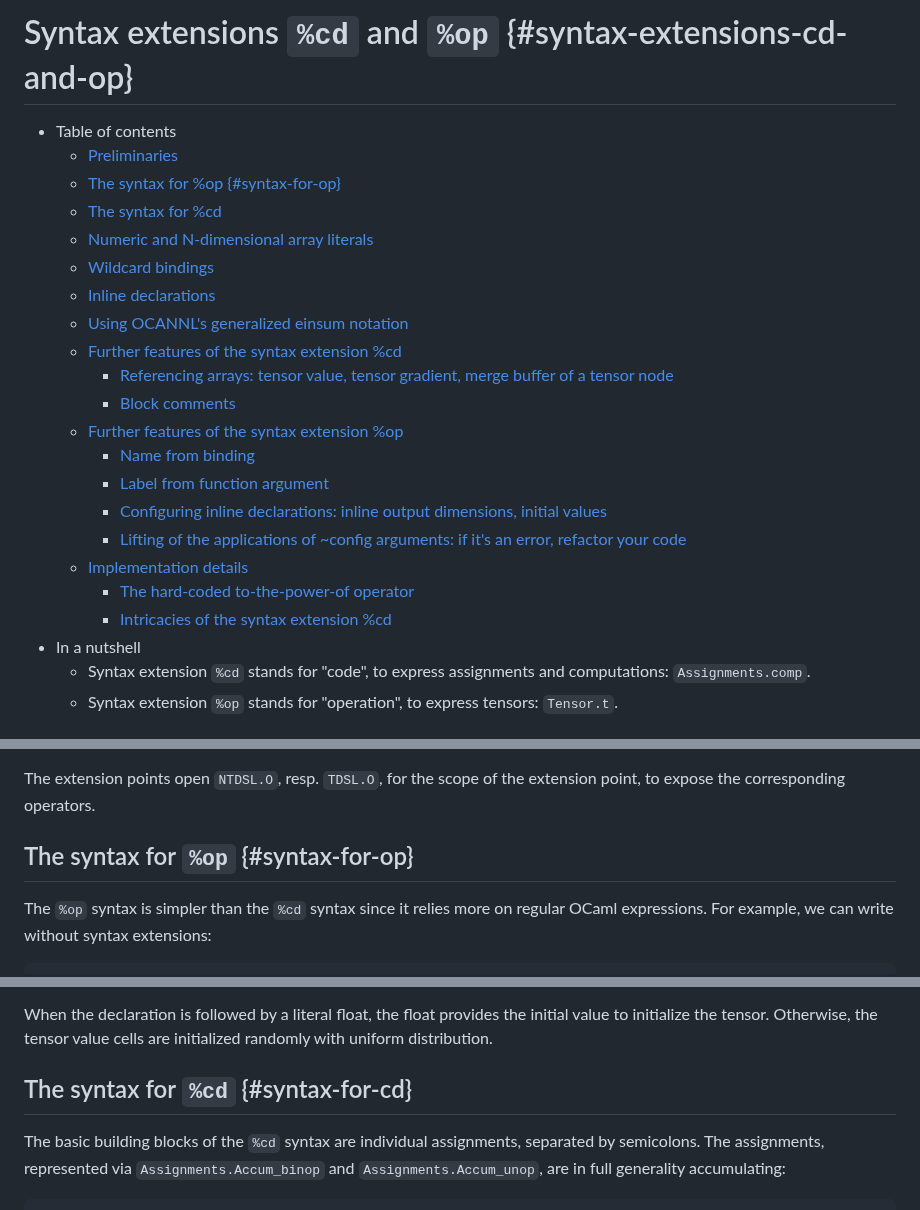
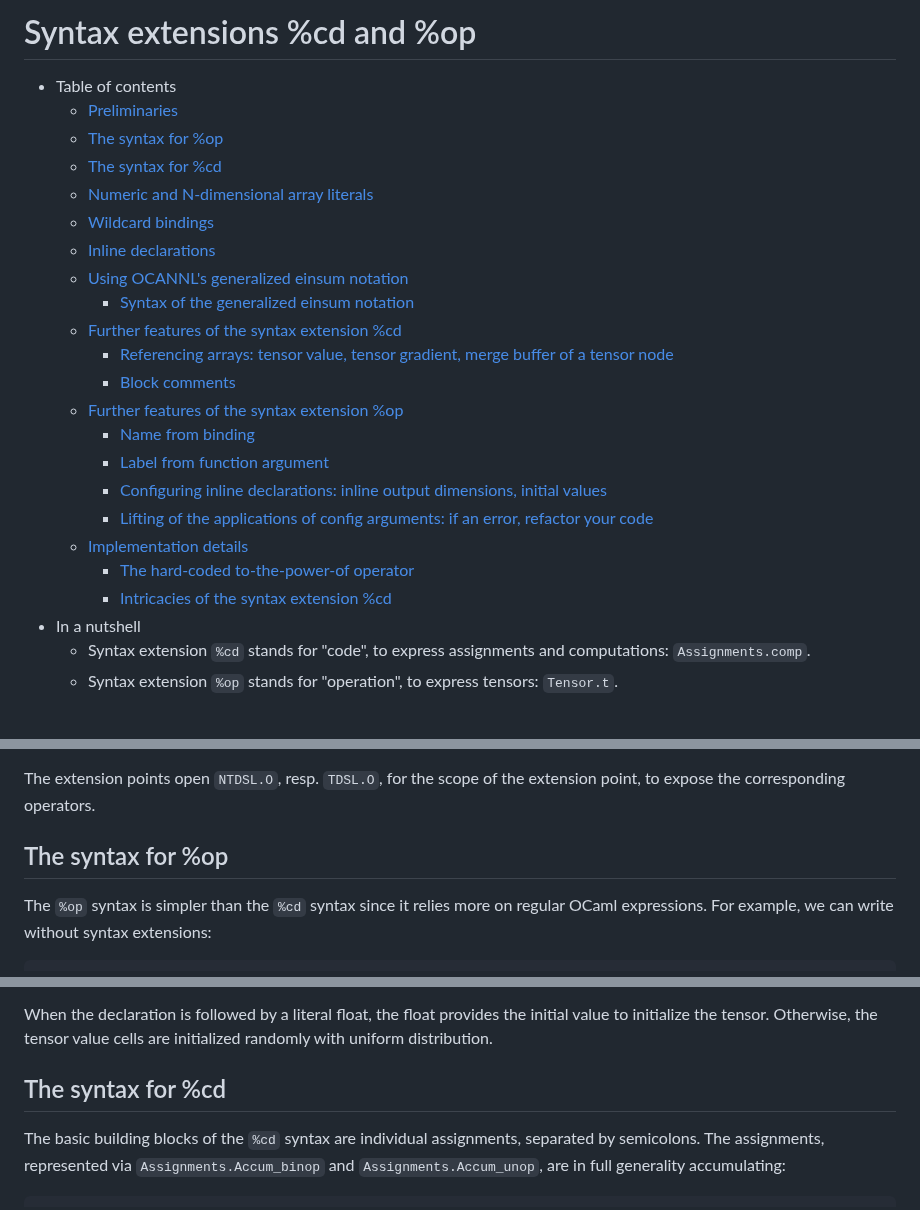
Before and after one commit to ahrefs/ocannl, a Markdown page: lib/syntax_extensions.md, 3 parts joined by grey strips. Drawn GitHub-style.

Commit message:
syntax_extensions.md: fix headings and Table of Contents

```diff
--- a/lib/syntax_extensions.md
+++ b/lib/syntax_extensions.md
@@ -1,13 +1,14 @@
-# Syntax extensions `%cd` and `%op` {#syntax-extensions-cd-and-op}
+# Syntax extensions %cd and %op
 
 - Table of contents
   - [Preliminaries](#preliminaries)
-  - [The syntax for %op {#syntax-for-op}](#syntax-for-op)
-  - [The syntax for %cd](#syntax-for-cd)
+  - [The syntax for %op](#the-syntax-for-op)
+  - [The syntax for %cd](#the-syntax-for-cd)
   - [Numeric and N-dimensional array literals](#numeric-and-n-dimensional-array-literals)
   - [Wildcard bindings](#wildcard-bindings)
   - [Inline declarations](#inline-declarations)
   - [Using OCANNL's generalized einsum notation](#using-ocannls-generalized-einsum-notation)
-  - [Further features of the syntax extension %cd](#features-of-syntax-cd)
+    - [Syntax of the generalized einsum notation](#syntax-of-the-generalized-einsum-notation)
+  - [Further features of the syntax extension %cd](#further-features-of-the-syntax-extension-cd)
     - [Referencing arrays: tensor value, tensor gradient, merge buffer of a tensor node](#referencing-arrays-tensor-value-tensor-gradient-merge-buffer-of-a-tensor-node)
     - [Block comments](#block-comments)
@@ -15,6 +16,6 @@
     - [Name from binding](#name-from-binding)
     - [Label from function argument](#label-from-function-argument)
     - [Configuring inline declarations: inline output dimensions, initial values](#configuring-inline-declarations-inline-output-dimensions-initial-values)
-    - [Lifting of the applications of ~config arguments: if it's an error, refactor your code](#lifting-of-the-applications-of-config-arguments-if-its-an-error-refactor-your-code)
+    - [Lifting of the applications of config arguments: if an error, refactor your code](#lifting-of-the-applications-of-config-arguments-if-an-error-refactor-your-code)
   - [Implementation details](#implementation-details)
     - [The hard-coded to-the-power-of operator](#the-hard-coded-to-the-power-of-operator)
@@ -36,7 +37,7 @@ Functions inside `Operation.NTDSL` use `~grad_spec:Prohibit_grad` when calling i
 
 The extension points open `NTDSL.O`, resp. `TDSL.O`, for the scope of the extension point, to expose the corresponding operators.
 
-## The syntax for `%op` {#syntax-for-op}
+## The syntax for %op
 
  The `%op` syntax is simpler than the `%cd` syntax since it relies more on regular OCaml expressions. For example, we can write without syntax extensions:
 
@@ -70,7 +71,7 @@ When there is a function directly under the `%op` extension point, like in the e
 
 When the declaration is followed by a literal float, the float provides the initial value to initialize the tensor. Otherwise, the tensor value cells are initialized randomly with uniform distribution.
 
-## The syntax for `%cd` {#syntax-for-cd}
+## The syntax for %cd
 
 The basic building blocks of the `%cd` syntax are individual assignments, separated by semicolons. The assignments, represented via `Assignments.Accum_binop` and `Assignments.Accum_unop`, are in full generality accumulating:
 
```
Also changed, not shown: other parts of lib/syntax_extensions.md (+9 -9 lines).
